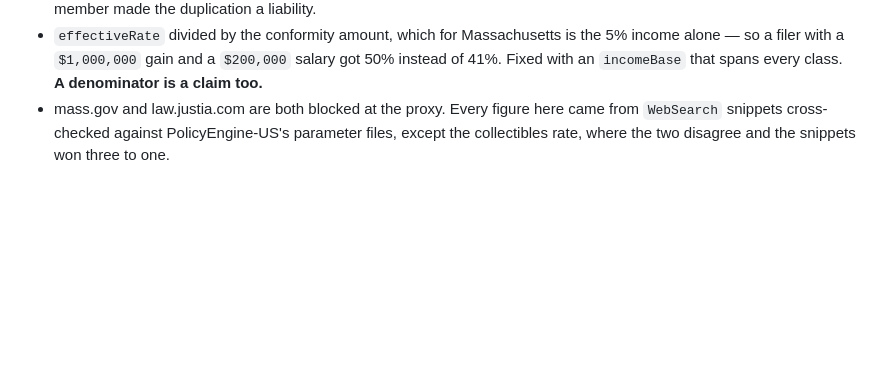
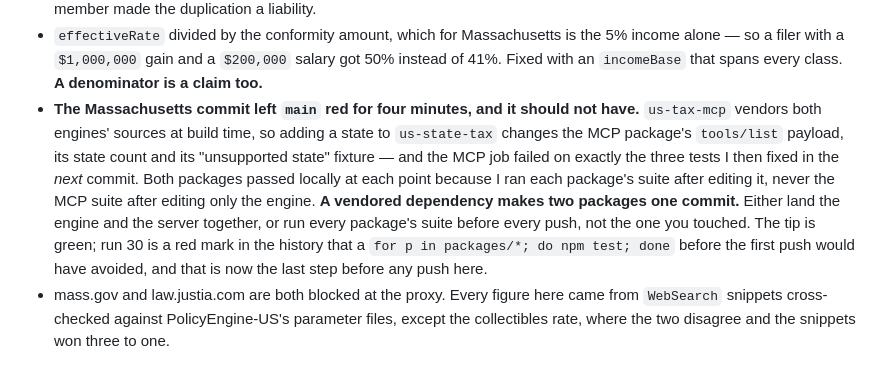
Before and after one commit to LoganChu/Agent_Playground, a Markdown page: JOURNAL.md, the part around the change. Rendered like a GitHub page; blank space fills up the shorter version.

Commit message:
Journal: a vendored dependency makes two packages one commit
CI caught what three local test runs did not. us-tax-mcp copies both engines'
sources at build time, so the commit that added Massachusetts to us-state-tax
changed the MCP package's tools/list payload, its state count and its
"unsupported state" fixture — and left main red for four minutes until the next
commit fixed those three tests.

Both packages passed locally at every point, because I ran each package's suite
after editing that package and never the MCP suite after editing only the
engine. Running all three before every push is the rule; running the one you
touched is not the same thing.

Co-Authored-By: Claude Opus 5 <noreply@anthropic.com>
Claude-Session: https://claude.ai/code/session_0163uYZYNsSyy6oG7Xjcydz9

```diff
--- a/JOURNAL.md
+++ b/JOURNAL.md
@@ -227,6 +227,18 @@ adding a whole state is within a dozen bytes of what it was before.
 - `effectiveRate` divided by the conformity amount, which for Massachusetts is the 5% income
   alone — so a filer with a `$1,000,000` gain and a `$200,000` salary got 50% instead of
   41%. Fixed with an `incomeBase` that spans every class. **A denominator is a claim too.**
+- **The Massachusetts commit left `main` red for four minutes, and it should not
+  have.** `us-tax-mcp` vendors both engines' sources at build time, so adding a
+  state to `us-state-tax` changes the MCP package's `tools/list` payload, its
+  state count and its "unsupported state" fixture — and the MCP job failed on
+  exactly the three tests I then fixed in the *next* commit. Both packages passed
+  locally at each point because I ran each package's suite after editing it,
+  never the MCP suite after editing only the engine. **A vendored dependency
+  makes two packages one commit.** Either land the engine and the server
+  together, or run every package's suite before every push, not the one you
+  touched. The tip is green; run 30 is a red mark in the history that a
+  `for p in packages/*; do npm test; done` before the first push would have
+  avoided, and that is now the last step before any push here.
 - mass.gov and law.justia.com are both blocked at the proxy. Every figure here came from
   `WebSearch` snippets cross-checked against PolicyEngine-US's parameter files, except the
   collectibles rate, where the two disagree and the snippets won three to one.
```
Also changed, not shown: STRATEGY.md (+6 -0 lines).
